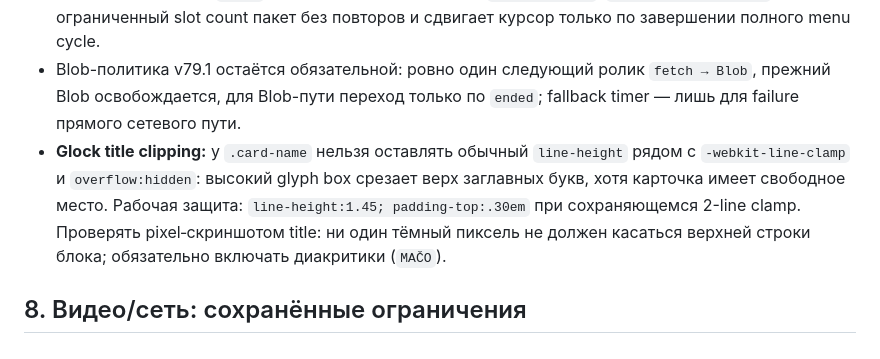
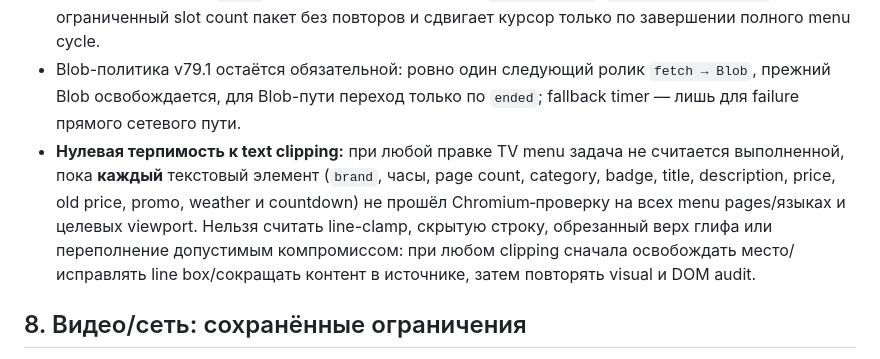
Before and after one commit to budvariana-web/smart-sandwich-assets, a Markdown page: apps/menu-display/KNOWLEDGE-BASE.md, the part around the change. Rendered like a GitHub page.

Commit message:
docs: require zero text clipping in tv menu audits

```diff
--- a/apps/menu-display/KNOWLEDGE-BASE.md
+++ b/apps/menu-display/KNOWLEDGE-BASE.md
@@ -143,7 +143,7 @@ python tools/video-panel/video_cycle_test.py
   Для 23 позиций и N=3: 8 наборов → 16 экранов карточек → видео после наборов 3, 6 и 8 (страницы 7, 14, 19 при счёте от 1).
 - В `buildBilingualPages()` fullscreen-клипы вставляются только после двух языковых страниц набора. Не добавлять хвост `while` с роликами и не допускать `video → video`. `fullscreenVideoBatch` выдаёт ограниченный slot count пакет без повторов и сдвигает курсор только по завершении полного menu cycle.
 - Blob-политика v79.1 остаётся обязательной: ровно один следующий ролик `fetch → Blob`, прежний Blob освобождается, для Blob-пути переход только по `ended`; fallback timer — лишь для failure прямого сетевого пути.
-- **Glock title clipping:** у `.card-name` нельзя оставлять обычный `line-height` рядом с `-webkit-line-clamp` и `overflow:hidden`: высокий glyph box срезает верх заглавных букв, хотя карточка имеет свободное место. Рабочая защита: `line-height:1.45; padding-top:.30em` при сохраняющемся 2-line clamp. Проверять pixel‑скриншотом title: ни один тёмный пиксель не должен касаться верхней строки блока; обязательно включать диакритики (`MAČO`).
+- **Нулевая терпимость к text clipping:** при любой правке TV menu задача не считается выполненной, пока **каждый** текстовый элемент (`brand`, часы, page count, category, badge, title, description, price, old price, promo, weather и countdown) не прошёл Chromium‑проверку на всех menu pages/языках и целевых viewport. Нельзя считать line-clamp, скрытую строку, обрезанный верх глифа или переполнение допустимым компромиссом: при любом clipping сначала освобождать место/исправлять line box/сокращать контент в источнике, затем повторять visual и DOM audit.
 
 ## 8. Видео/сеть: сохранённые ограничения
 
```
